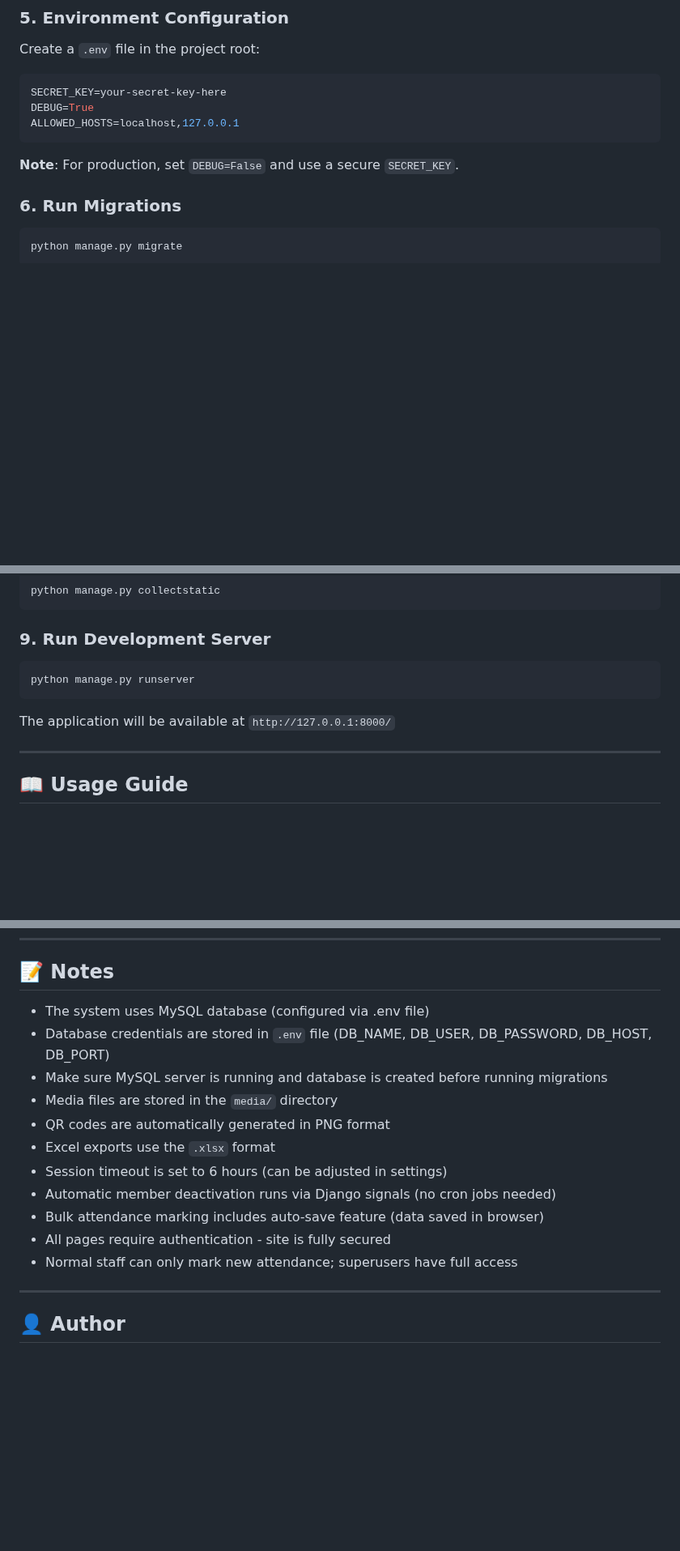
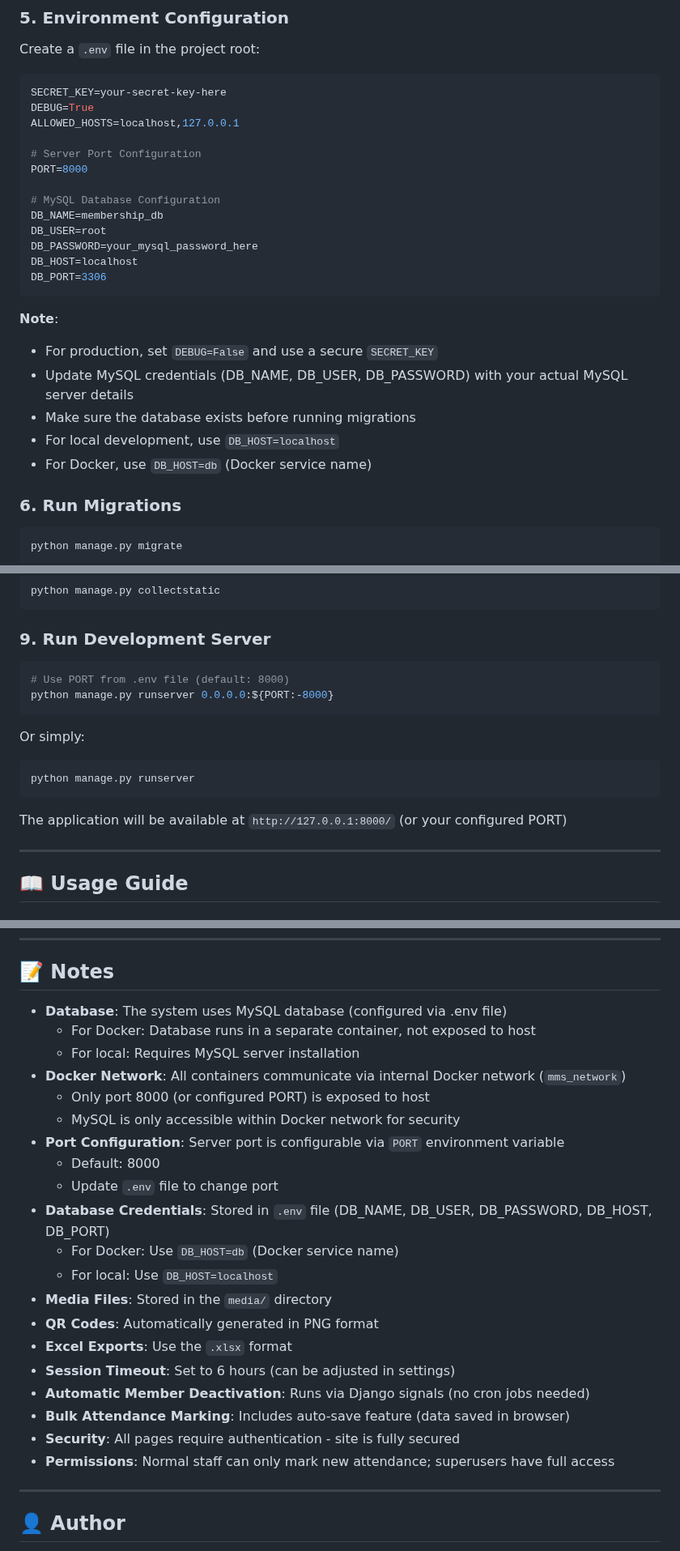
Before and after one commit to nmasnanjana/Membership-Management-System, a Markdown page: README.md, 3 parts joined by grey strips. Shown at 81% size. GitHub-like rendering; blank space fills up the shorter version.

````diff
--- a/README.md
+++ b/README.md
@@ -172,9 +256,24 @@ Create a `.env` file in the project root:
 SECRET_KEY=your-secret-key-here
 DEBUG=True
 ALLOWED_HOSTS=localhost,127.0.0.1
+
+# Server Port Configuration
+PORT=8000
+
+# MySQL Database Configuration
+DB_NAME=membership_db
+DB_USER=root
+DB_PASSWORD=your_mysql_password_here
+DB_HOST=localhost
+DB_PORT=3306
 ```
 
-**Note**: For production, set `DEBUG=False` and use a secure `SECRET_KEY`.
+**Note**:
+- For production, set `DEBUG=False` and use a secure `SECRET_KEY`
+- Update MySQL credentials (DB_NAME, DB_USER, DB_PASSWORD) with your actual MySQL server details
+- Make sure the database exists before running migrations
+- For local development, use `DB_HOST=localhost`
+- For Docker, use `DB_HOST=db` (Docker service name)
 
 ### 6. Run Migrations
 
@@ -211,10 +310,16 @@ python manage.py collectstatic
 ### 9. Run Development Server
 
 ```bash
+# Use PORT from .env file (default: 8000)
+python manage.py runserver 0.0.0.0:${PORT:-8000}
+```
+
+Or simply:
+```bash
 python manage.py runserver
 ```
 
-The application will be available at `http://127.0.0.1:8000/`
+The application will be available at `http://127.0.0.1:8000/` (or your configured PORT)
 
 ---
 
@@ -455,17 +560,26 @@ For development, ensure `DEBUG=True` in your `.env` file. For production, always
 
 ## 📝 Notes
 
-- The system uses MySQL database (configured via .env file)
-- Database credentials are stored in `.env` file (DB_NAME, DB_USER, DB_PASSWORD, DB_HOST, DB_PORT)
-- Make sure MySQL server is running and database is created before running migrations
-- Media files are stored in the `media/` directory
-- QR codes are automatically generated in PNG format
-- Excel exports use the `.xlsx` format
-- Session timeout is set to 6 hours (can be adjusted in settings)
-- Automatic member deactivation runs via Django signals (no cron jobs needed)
-- Bulk attendance marking includes auto-save feature (data saved in browser)
-- All pages require authentication - site is fully secured
-- Normal staff can only mark new attendance; superusers have full access
+- **Database**: The system uses MySQL database (configured via .env file)
+  - For Docker: Database runs in a separate container, not exposed to host
+  - For local: Requires MySQL server installation
+- **Docker Network**: All containers communicate via internal Docker network (`mms_network`)
+  - Only port 8000 (or configured PORT) is exposed to host
+  - MySQL is only accessible within Docker network for security
+- **Port Configuration**: Server port is configurable via `PORT` environment variable
+  - Default: 8000
+  - Update `.env` file to change port
+- **Database Credentials**: Stored in `.env` file (DB_NAME, DB_USER, DB_PASSWORD, DB_HOST, DB_PORT)
+  - For Docker: Use `DB_HOST=db` (Docker service name)
+  - For local: Use `DB_HOST=localhost`
+- **Media Files**: Stored in the `media/` directory
+- **QR Codes**: Automatically generated in PNG format
+- **Excel Exports**: Use the `.xlsx` format
+- **Session Timeout**: Set to 6 hours (can be adjusted in settings)
+- **Automatic Member Deactivation**: Runs via Django signals (no cron jobs needed)
+- **Bulk Attendance Marking**: Includes auto-save feature (data saved in browser)
+- **Security**: All pages require authentication - site is fully secured
+- **Permissions**: Normal staff can only mark new attendance; superusers have full access
 
 ---
 
````
Also changed, not shown: other parts of README.md (+87 -3 lines).
